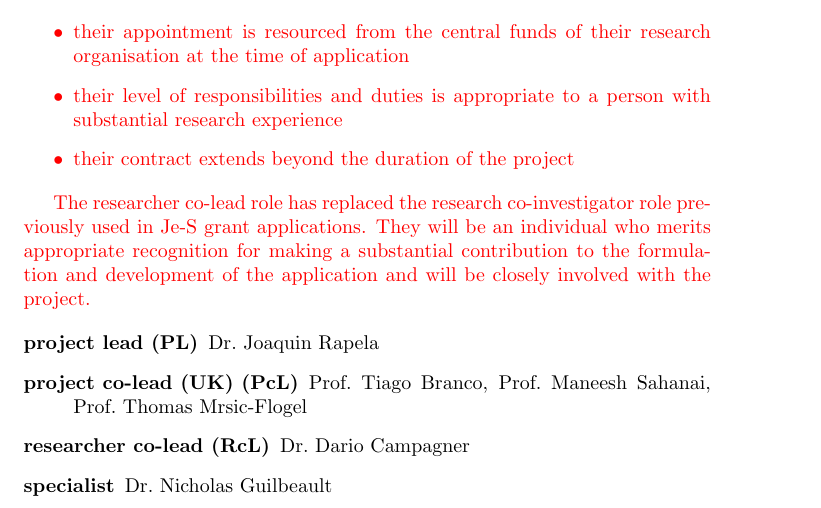
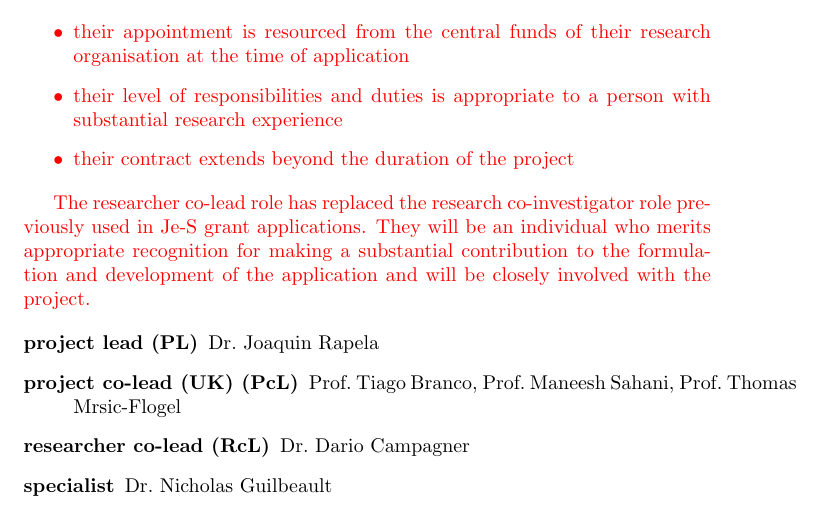
Before and after one commit to joacorapela/BBR24, a LaTeX document (application/application.tex, which reads application/coreTeam.tex): part of page 4 of 16, cut so that both start at the same text. Compiled offline with pdfLaTeX.

Commit message:
Fixed typo in name

```diff
--- a/application/coreTeam.tex
+++ b/application/coreTeam.tex
@@ -1,7 +1,7 @@
 
 \begin{description}
     \item[project lead (PL)] Dr.~Joaquin Rapela
-    \item[project co-lead (UK) (PcL)] Prof.~Tiago Branco, Prof.~Maneesh Sahanai, Prof.~Thomas Mrsic-Flogel
+    \item[project co-lead (UK) (PcL)] Prof.~Tiago Branco, Prof.~Maneesh Sahani, Prof.~Thomas Mrsic-Flogel
     \item[researcher co-lead (RcL)] Dr.~Dario Campagner
     \item[specialist] Dr.~Nicholas Guilbeault
 \end{description}
```
